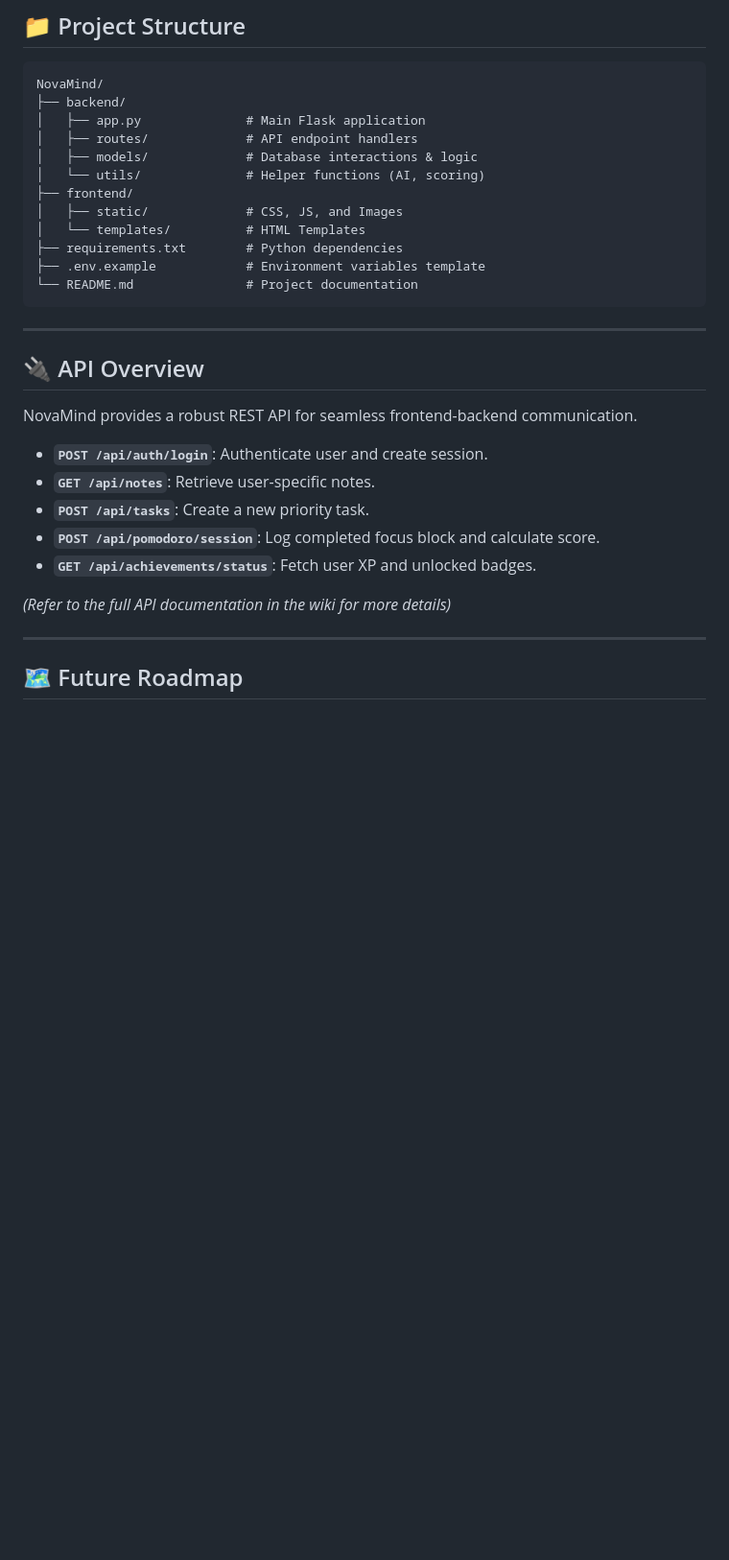
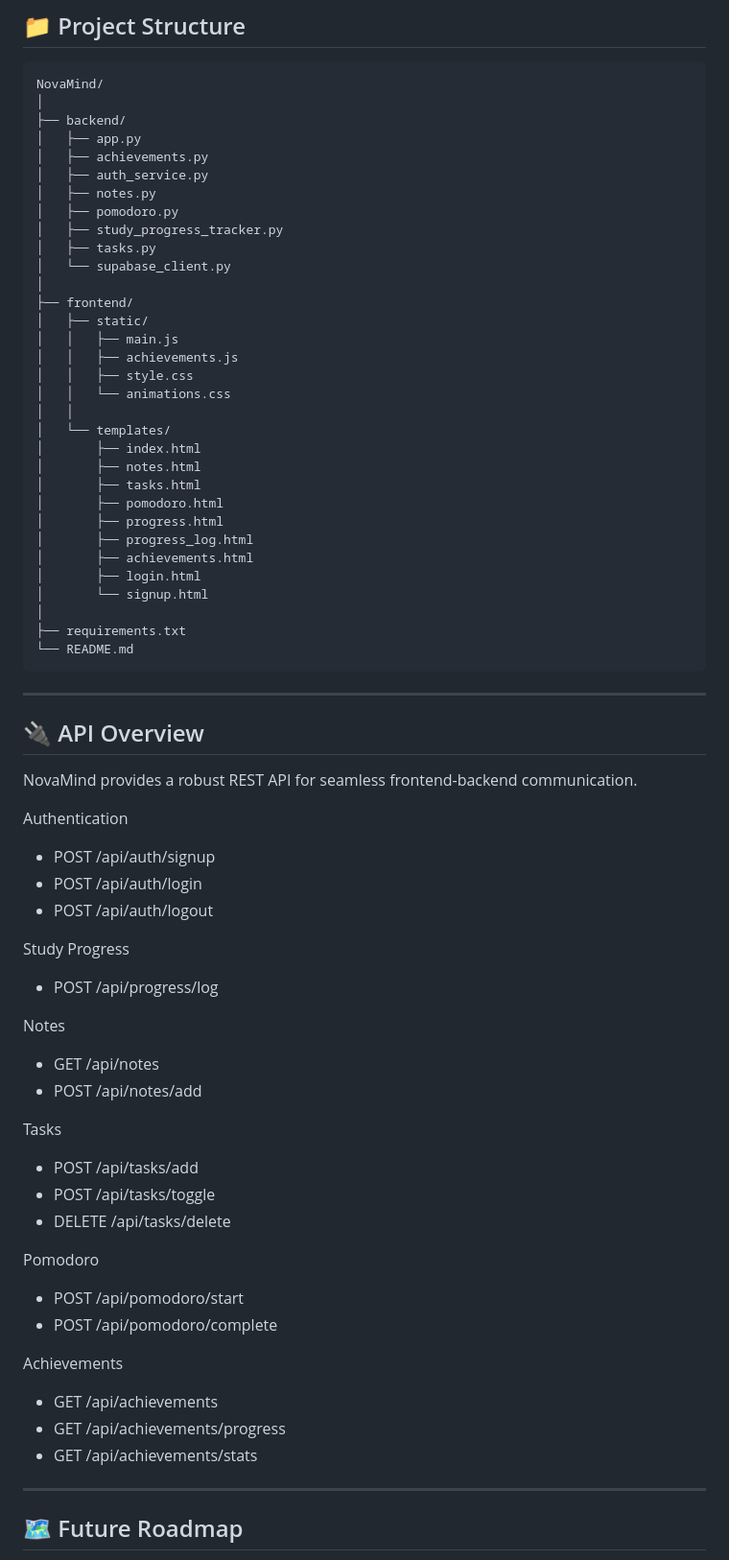
Before and after one commit to mrlakshya07/NovaMind, a Markdown page: README.md, the part around one of its changes. Shown at 96% size. Drawn GitHub-style; blank space fills up the shorter version.

````diff
--- a/README.md
+++ b/README.md
@@ -168,17 +248,37 @@ SECRET_KEY=your_secure_flask_secret_key
 
 ```text
 NovaMind/
+│
 ├── backend/
-│   ├── app.py              # Main Flask application
-│   ├── routes/             # API endpoint handlers
-│   ├── models/             # Database interactions & logic
-│   └── utils/              # Helper functions (AI, scoring)
+│   ├── app.py
+│   ├── achievements.py
+│   ├── auth_service.py
+│   ├── notes.py
+│   ├── pomodoro.py
+│   ├── study_progress_tracker.py
+│   ├── tasks.py
+│   └── supabase_client.py
+│
 ├── frontend/
-│   ├── static/             # CSS, JS, and Images
-│   └── templates/          # HTML Templates
-├── requirements.txt        # Python dependencies
-├── .env.example            # Environment variables template
-└── README.md               # Project documentation
+│   ├── static/
+│   │   ├── main.js
+│   │   ├── achievements.js
+│   │   ├── style.css
+│   │   └── animations.css
+│   │
+│   └── templates/
+│       ├── index.html
+│       ├── notes.html
+│       ├── tasks.html
+│       ├── pomodoro.html
+│       ├── progress.html
+│       ├── progress_log.html
+│       ├── achievements.html
+│       ├── login.html
+│       └── signup.html
+│
+├── requirements.txt
+└── README.md
 ```
 
 ---
@@ -187,13 +287,31 @@ NovaMind/
 
 NovaMind provides a robust REST API for seamless frontend-backend communication.
 
-- **`POST /api/auth/login`**: Authenticate user and create session.
-- **`GET /api/notes`**: Retrieve user-specific notes.
-- **`POST /api/tasks`**: Create a new priority task.
-- **`POST /api/pomodoro/session`**: Log completed focus block and calculate score.
-- **`GET /api/achievements/status`**: Fetch user XP and unlocked badges.
+Authentication
+- POST /api/auth/signup
+- POST /api/auth/login
+- POST /api/auth/logout
 
-*(Refer to the full API documentation in the wiki for more details)*
+Study Progress
+- POST /api/progress/log
+
+Notes
+- GET /api/notes
+- POST /api/notes/add
+
+Tasks
+- POST /api/tasks/add
+- POST /api/tasks/toggle
+- DELETE /api/tasks/delete
+
+Pomodoro
+- POST /api/pomodoro/start
+- POST /api/pomodoro/complete
+
+Achievements
+- GET /api/achievements
+- GET /api/achievements/progress
+- GET /api/achievements/stats
 
 ---
 
````
Also changed, not shown: other parts of README.md (+98 -17 lines).
